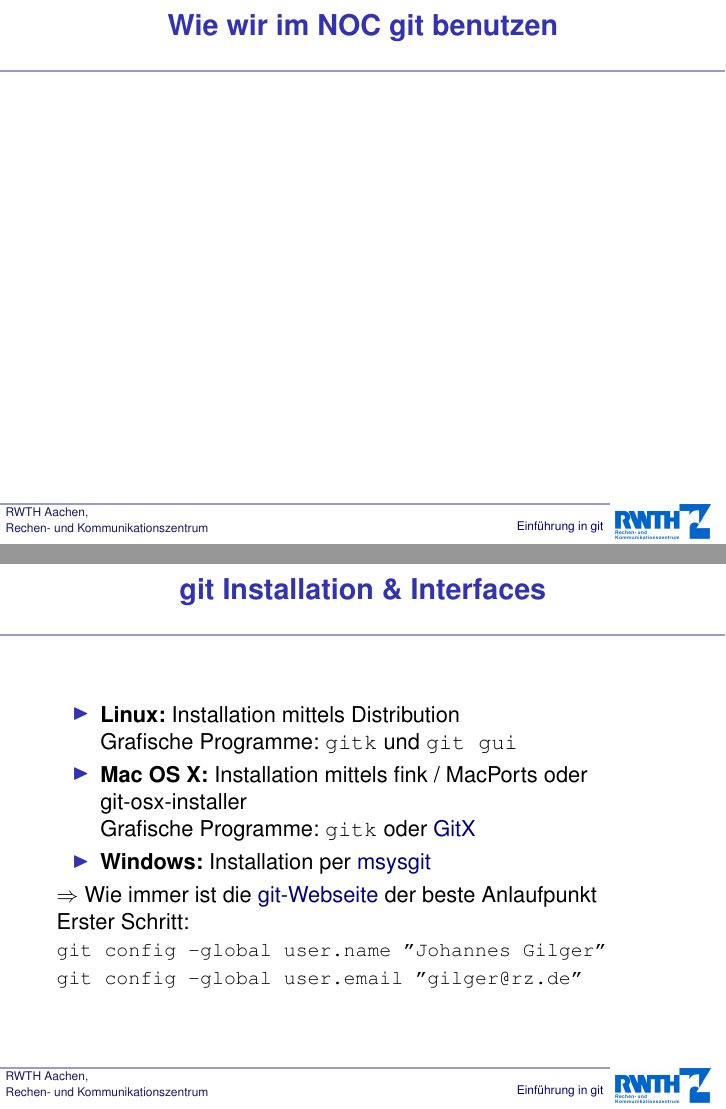
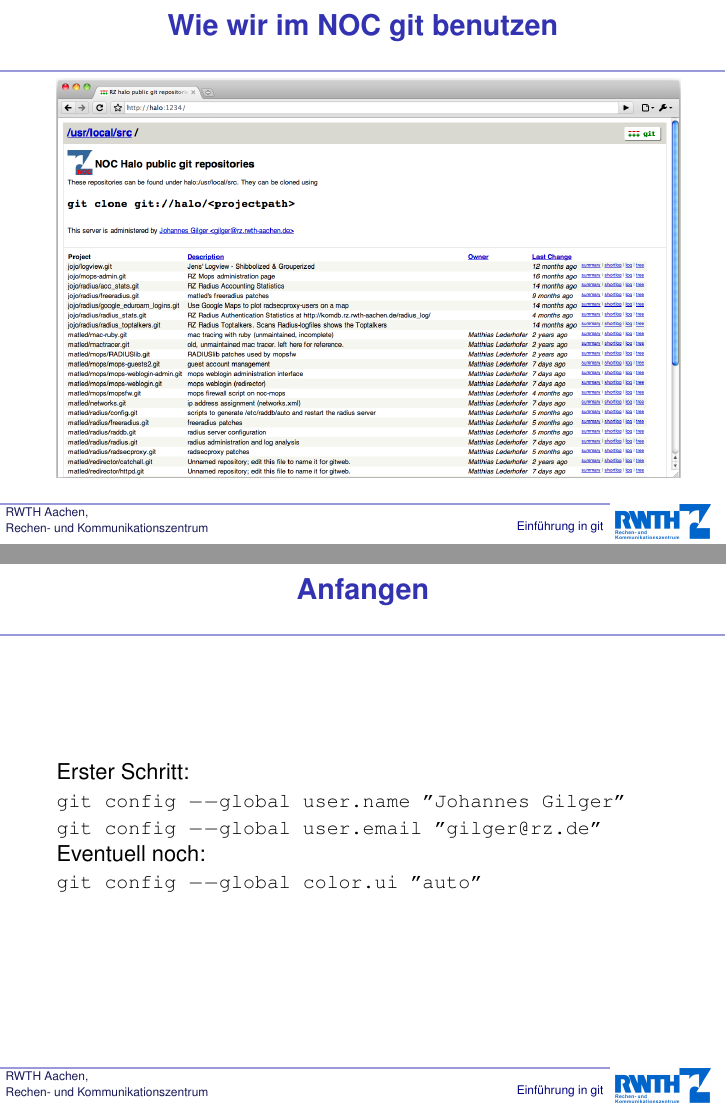
Before and after one commit to heipei/presentations, LaTeX slides (git/vortrag-handout.tex, which reads git/vortrag.tex): pages 25 and 30 of 31 before the commit and pages 25 and 30 of 36 after it, joined at a grey line. Compiled offline with pdfLaTeX; the source files are stored in an older character set and shown here as Unicode.

Commit message:
Mehr Screenshots

```diff
--- a/git/vortrag.tex
+++ b/git/vortrag.tex
@@ -225,7 +222,18 @@
 
 \begin{frame}
   \frametitle{Wie wir im NOC git benutzen}
-  % TODO: Screenshot halo:1234
+  \vspace{-0.8cm}
+  \begin{center}
+    \includegraphics[width=11cm]{img/git_halo.png}
+  \end{center}
+\end{frame}
+
+\begin{frame}
+  \frametitle{Wie wir im NOC git benutzen}
+  \vspace{-0.3cm}
+  \begin{center}
+    \includegraphics[width=9cm]{img/git_diff_halo.png}
+  \end{center}
 \end{frame}
 
 \begin{frame}
@@ -263,3 +271,11 @@
 \end{frame}
 
 \begin{frame}
+  \frametitle{Anfangen}
+  Erster Schritt: \\
+  {\tt \small git config $--$global user.name ''Johannes Gilger''} \\
+  {\tt \small git config $--$global user.email ''gilger@rz.de''} \\
+
+  Eventuell noch: \\
+  {\tt \small git config $--$global color.ui ''auto''} \\
+\end{frame}
@@ -282,10 +324,6 @@
   \end{itemize}
   $\Rightarrow$ Wie immer ist die \href{http://git-scm.com}{git-Webseite} der beste Anlaufpunkt
 
-  Erster Schritt: \\
-  {\tt \small git config --global user.name ''Johannes Gilger''} \\
-  {\tt \small git config --global user.email ''gilger@rz.de''}
-
 \end{frame}
 
 \begin{frame}
```
Also changed, not shown: git/Makefile, git/img/git_diff_halo.png (added), git/img/git_halo.png (added), git/img/tutorial_1.png (added), git/img/tutorial_2.png (added), git/img/tutorial_3.png (added), git/vortrag.tex (31 more changed lines), 1 other file.
